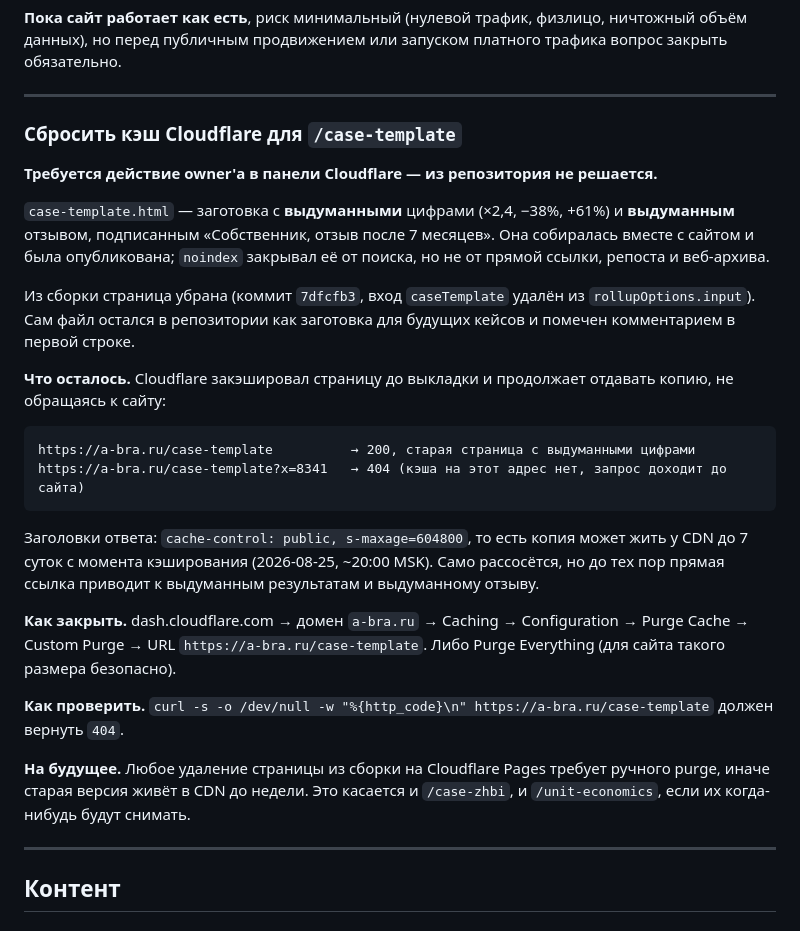
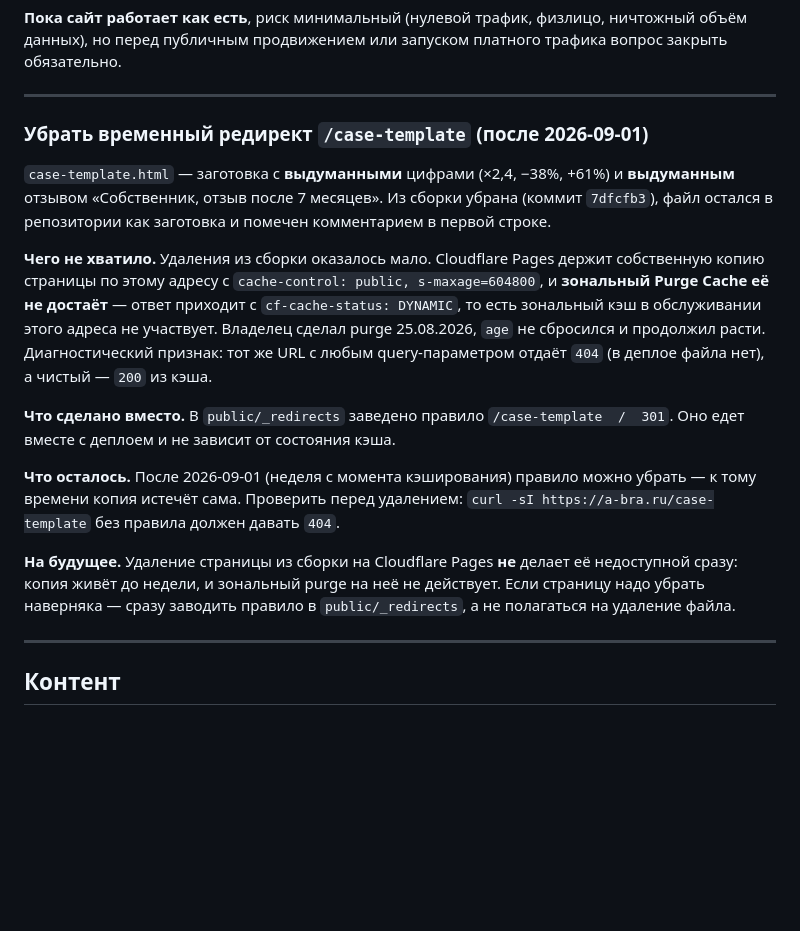
Before and after one commit to abrathecreator/abra, a Markdown page: TECHDEBT.md, the part around the change. Rendered like a GitHub page; blank space fills up the shorter version.

Commit message:
Correct the debt note on the case template cache
The entry said a dashboard purge would clear it. It does not: the copy
lives in the Pages layer, the zone cache reports DYNAMIC for that path,
and the age kept climbing straight through the purge the owner ran.
Records what actually worked and the rule for next time — on Pages,
removing a page from the build does not take it offline.

Co-Authored-By: Claude Opus 5 <noreply@anthropic.com>

````diff
--- a/TECHDEBT.md
+++ b/TECHDEBT.md
@@ -21,28 +21,17 @@
 
 ---
 
-### Сбросить кэш Cloudflare для `/case-template`
+### Убрать временный редирект `/case-template` (после 2026-09-01)
 
-**Требуется действие owner'а в панели Cloudflare — из репозитория не решается.**
+`case-template.html` — заготовка с **выдуманными** цифрами (×2,4, −38%, +61%) и **выдуманным** отзывом «Собственник, отзыв после 7 месяцев». Из сборки убрана (коммит `7dfcfb3`), файл остался в репозитории как заготовка и помечен комментарием в первой строке.
 
-`case-template.html` — заготовка с **выдуманными** цифрами (×2,4, −38%, +61%) и **выдуманным** отзывом, подписанным «Собственник, отзыв после 7 месяцев». Она собиралась вместе с сайтом и была опубликована; `noindex` закрывал её от поиска, но не от прямой ссылки, репоста и веб-архива.
+**Чего не хватило.** Удаления из сборки оказалось мало. Cloudflare Pages держит собственную копию страницы по этому адресу с `cache-control: public, s-maxage=604800`, и **зональный Purge Cache её не достаёт** — ответ приходит с `cf-cache-status: DYNAMIC`, то есть зональный кэш в обслуживании этого адреса не участвует. Владелец сделал purge 25.08.2026, `age` не сбросился и продолжил расти. Диагностический признак: тот же URL с любым query-параметром отдаёт `404` (в деплое файла нет), а чистый — `200` из кэша.
 
-Из сборки страница убрана (коммит `7dfcfb3`, вход `caseTemplate` удалён из `rollupOptions.input`). Сам файл остался в репозитории как заготовка для будущих кейсов и помечен комментарием в первой строке.
+**Что сделано вместо.** В `public/_redirects` заведено правило `/case-template  /  301`. Оно едет вместе с деплоем и не зависит от состояния кэша.
 
-**Что осталось.** Cloudflare закэшировал страницу до выкладки и продолжает отдавать копию, не обращаясь к сайту:
+**Что осталось.** После 2026-09-01 (неделя с момента кэширования) правило можно убрать — к тому времени копия истечёт сама. Проверить перед удалением: `curl -sI https://a-bra.ru/case-template` без правила должен давать `404`.
 
-```
-https://a-bra.ru/case-template          → 200, старая страница с выдуманными цифрами
-https://a-bra.ru/case-template?x=8341   → 404 (кэша на этот адрес нет, запрос доходит до сайта)
-```
-
-Заголовки ответа: `cache-control: public, s-maxage=604800`, то есть копия может жить у CDN до 7 суток с момента кэширования (2026-08-25, ~20:00 MSK). Само рассосётся, но до тех пор прямая ссылка приводит к выдуманным результатам и выдуманному отзыву.
-
-**Как закрыть.** dash.cloudflare.com → домен `a-bra.ru` → Caching → Configuration → Purge Cache → Custom Purge → URL `https://a-bra.ru/case-template`. Либо Purge Everything (для сайта такого размера безопасно).
-
-**Как проверить.** `curl -s -o /dev/null -w "%{http_code}\n" https://a-bra.ru/case-template` должен вернуть `404`.
-
-**На будущее.** Любое удаление страницы из сборки на Cloudflare Pages требует ручного purge, иначе старая версия живёт в CDN до недели. Это касается и `/case-zhbi`, и `/unit-economics`, если их когда-нибудь будут снимать.
+**На будущее.** Удаление страницы из сборки на Cloudflare Pages **не** делает её недоступной сразу: копия живёт до недели, и зональный purge на неё не действует. Если страницу надо убрать наверняка — сразу заводить правило в `public/_redirects`, а не полагаться на удаление файла.
 
 ---
 
````
